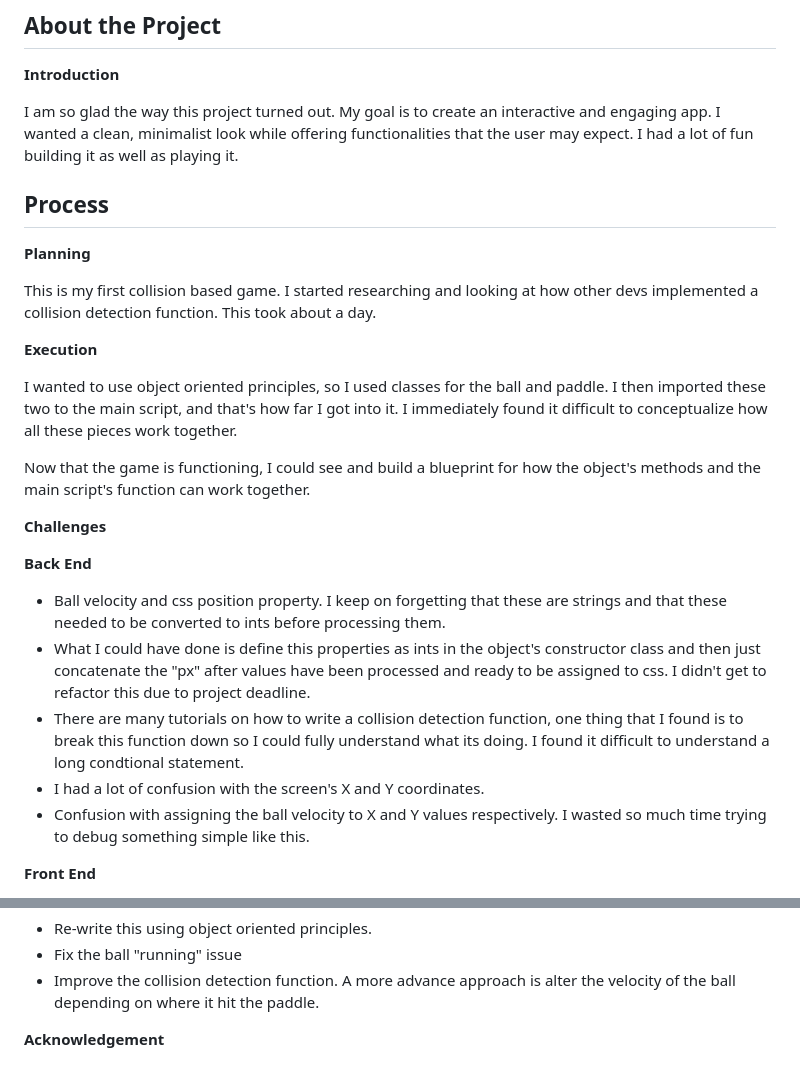
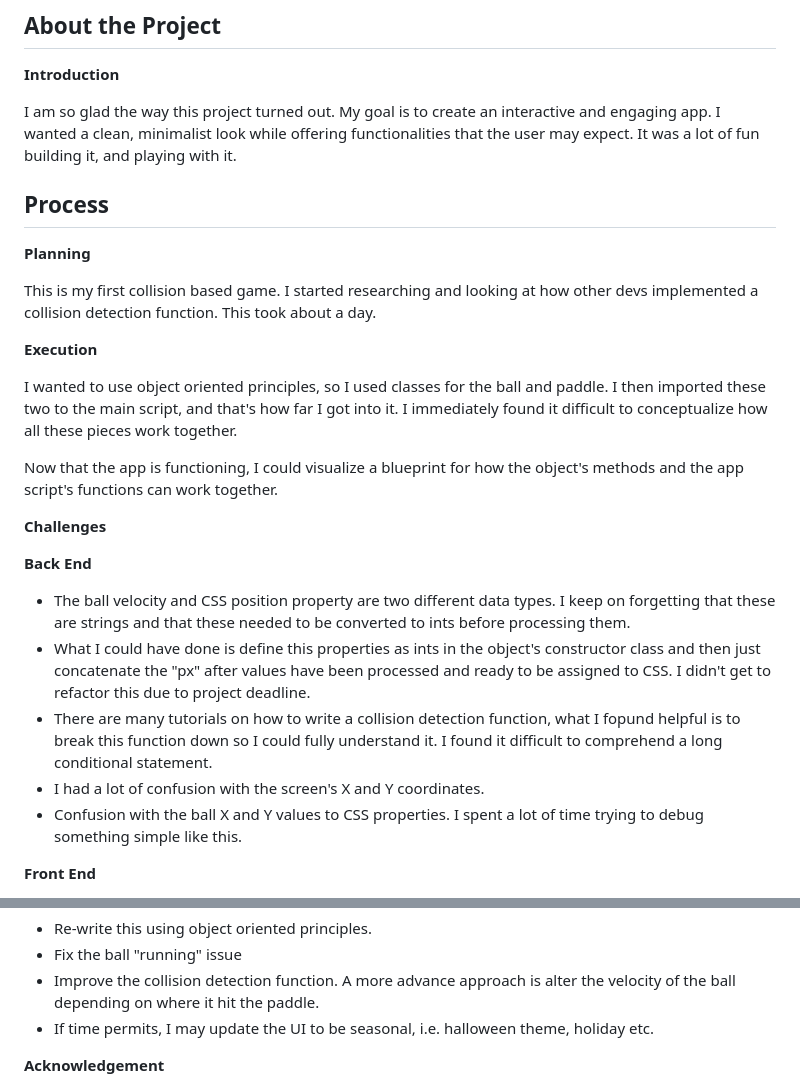
Before and after one commit to m-soro/Project_1, a Markdown page: README.md, 2 parts joined by grey strips. GitHub-like rendering.

```diff
--- a/README.md
+++ b/README.md
@@ -30,7 +30,7 @@ This is my first project for the Software Enegineering course at PerScholas.
 
 I am so glad the way this project turned out. My goal is to create an interactive and engaging app.
 I wanted a clean, minimalist look while offering functionalities that the user may expect.
-I had a lot of fun building it as well as playing it.
+It was a lot of fun building it, and playing with it.
 
 ## Process
 
@@ -42,17 +42,17 @@ This is my first collision based game. I started researching and looking at how
 
 I wanted to use object oriented principles, so I used classes for the ball and paddle. I then imported these two to the main script, and that's how far I got into it. I immediately found it difficult to conceptualize how all these pieces work together.
 
-Now that the game is functioning, I could see and build a blueprint for how the object's methods and the main script's function can work together.
+Now that the app is functioning, I could visualize a blueprint for how the object's methods and the app script's functions can work together.
 
 **Challenges**
 
 **Back End**
 
-- Ball velocity and css position property. I keep on forgetting that these are strings and that these needed to be converted to ints before processing them.
-- What I could have done is define this properties as ints in the object's constructor class and then just concatenate the "px" after values have been processed and ready to be assigned to css. I didn't get to refactor this due to project deadline.
-- There are many tutorials on how to write a collision detection function, one thing that I found is to break this function down so I could fully understand what its doing. I found it difficult to understand a long condtional statement.
+- The ball velocity and CSS position property are two different data types. I keep on forgetting that these are strings and that these needed to be converted to ints before processing them.
+- What I could have done is define this properties as ints in the object's constructor class and then just concatenate the "px" after values have been processed and ready to be assigned to CSS. I didn't get to refactor this due to project deadline.
+- There are many tutorials on how to write a collision detection function, what I fopund helpful is to break this function down so I could fully understand it. I found it difficult to comprehend a long conditional statement.
 - I had a lot of confusion with the screen's X and Y coordinates.
-- Confusion with assigning the ball velocity to X and Y values respectively. I wasted so much time trying to debug something simple like this.
+- Confusion with the ball X and Y values to CSS properties. I spent a lot of time trying to debug something simple like this.
 
 **Front End**
 
@@ -81,6 +81,7 @@ Now that the game is functioning, I could see and build a blueprint for how the
 - Re-write this using object oriented principles.
 - Fix the ball "running" issue
 - Improve the collision detection function. A more advance approach is alter the velocity of the ball depending on where it hit the paddle.
+- If time permits, I may update the UI to be seasonal, i.e. halloween theme, holiday etc.
 
 **Acknowledgement**
 
```
